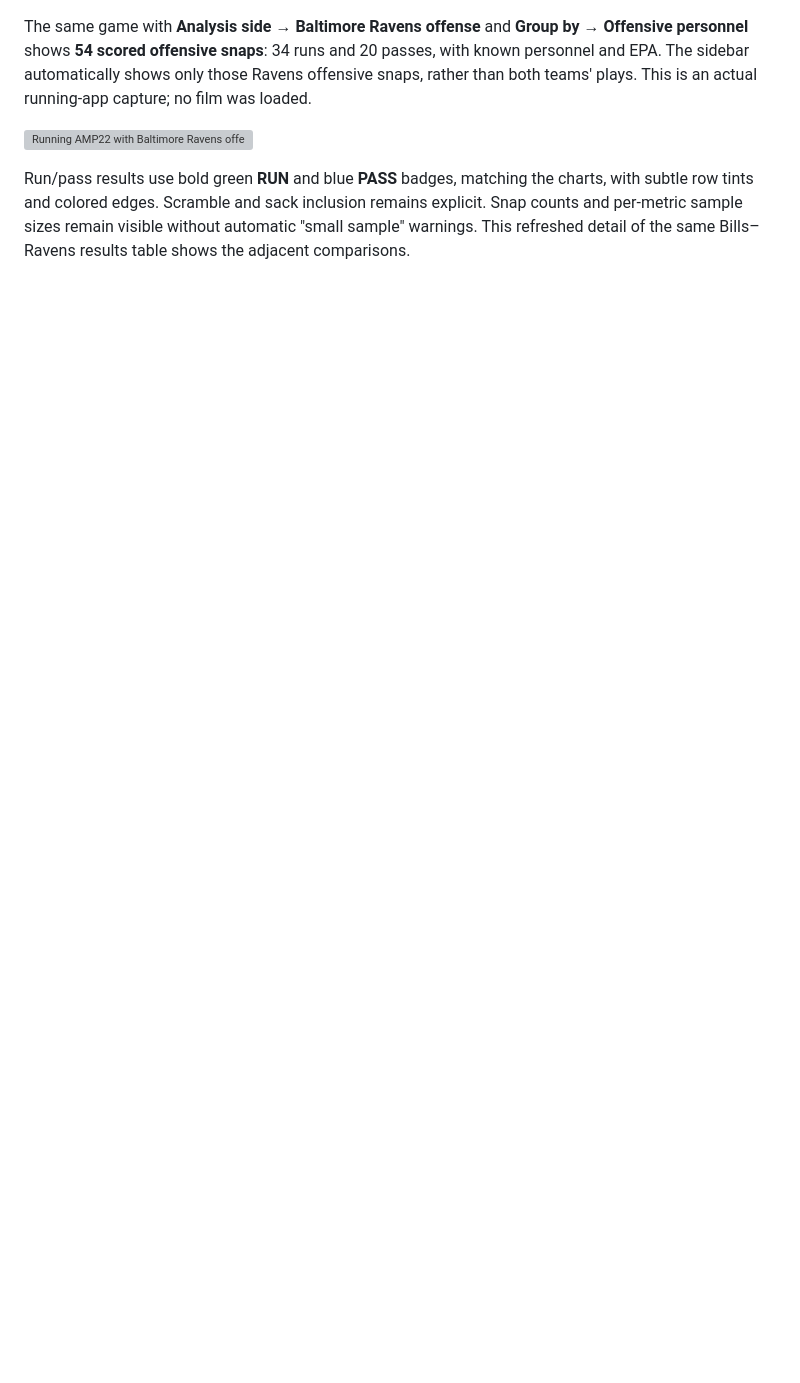
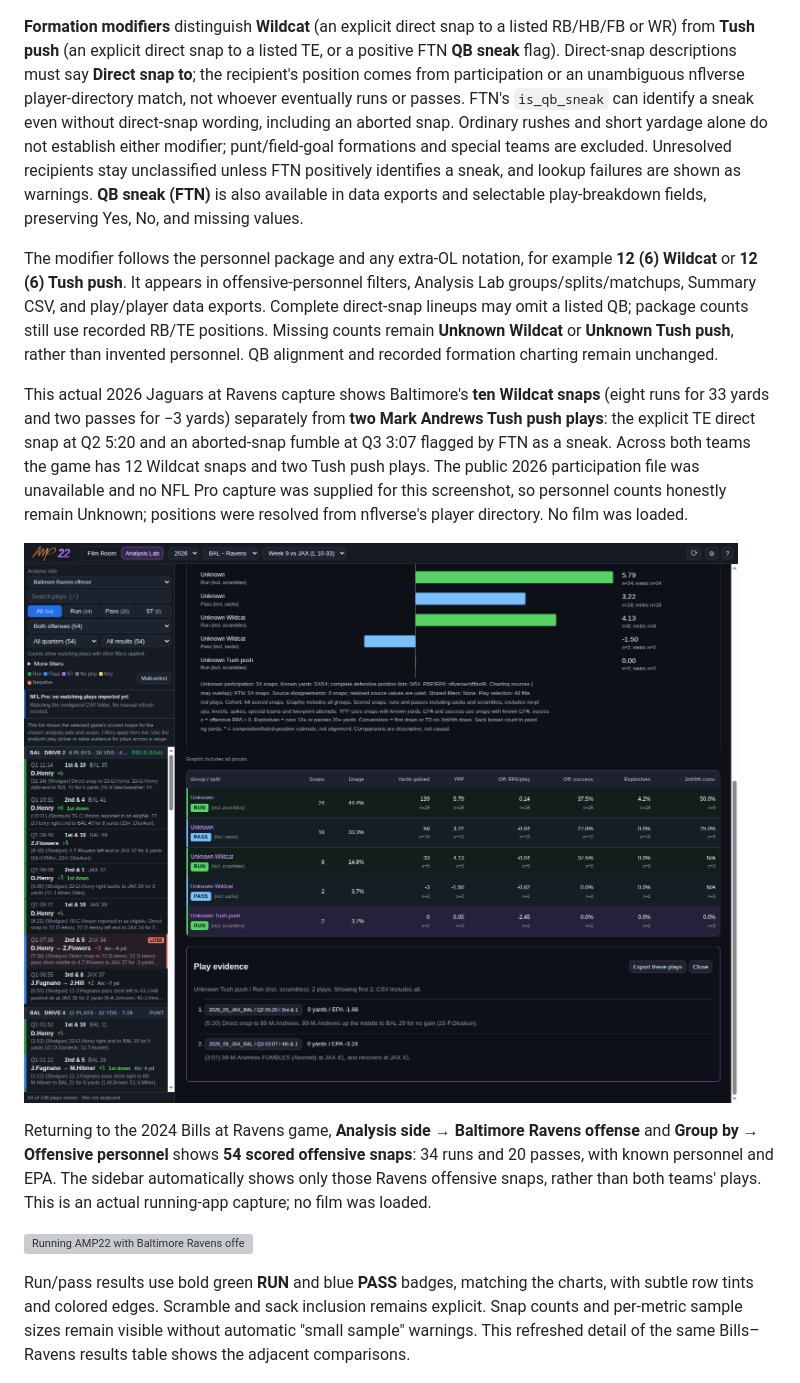
Before and after one commit to apulianas/AMP22, a Markdown page: README.md, the part around the change. Drawn GitHub-style; pictures changed too: docs/screenshots/analysis-lab-direct-snaps.png (added); blank space fills up the shorter version; grey boxes are pictures that could not be loaded.

Commit message:
Add Wildcat and Tush push personnel modifiers from direct snaps and FTN sneaks
Co-authored-by: Copilot <223556219+Copilot@users.noreply.github.com>

```diff
--- a/README.md
+++ b/README.md
@@ -132,7 +132,15 @@ This running-app capture uses real 2024 Bills at Ravens play-by-play and histori
 
 ![Running AMP22 with actual Bills at Ravens six-lineman 13 (6) personnel, separate run and pass results, and two real rushing plays in the evidence panel](docs/screenshots/analysis-lab-extra-ol.png)
 
-The same game with **Analysis side → Baltimore Ravens offense** and **Group by → Offensive personnel** shows **54 scored offensive snaps**: 34 runs and 20 passes, with known personnel and EPA. The sidebar automatically shows only those Ravens offensive snaps, rather than both teams' plays. This is an actual running-app capture; no film was loaded.
+**Formation modifiers** distinguish **Wildcat** (an explicit direct snap to a listed RB/HB/FB or WR) from **Tush push** (an explicit direct snap to a listed TE, or a positive FTN **QB sneak** flag). Direct-snap descriptions must say **Direct snap to**; the recipient's position comes from participation or an unambiguous nflverse player-directory match, not whoever eventually runs or passes. FTN's `is_qb_sneak` can identify a sneak even without direct-snap wording, including an aborted snap. Ordinary rushes and short yardage alone do not establish either modifier; punt/field-goal formations and special teams are excluded. Unresolved recipients stay unclassified unless FTN positively identifies a sneak, and lookup failures are shown as warnings. **QB sneak (FTN)** is also available in data exports and selectable play-breakdown fields, preserving Yes, No, and missing values.
+
+The modifier follows the personnel package and any extra-OL notation, for example **12 (6) Wildcat** or **12 (6) Tush push**. It appears in offensive-personnel filters, Analysis Lab groups/splits/matchups, Summary CSV, and play/player data exports. Complete direct-snap lineups may omit a listed QB; package counts still use recorded RB/TE positions. Missing counts remain **Unknown Wildcat** or **Unknown Tush push**, rather than invented personnel. QB alignment and recorded formation charting remain unchanged.
+
+This actual 2026 Jaguars at Ravens capture shows Baltimore's **ten Wildcat snaps** (eight runs for 33 yards and two passes for −3 yards) separately from **two Mark Andrews Tush push plays**: the explicit TE direct snap at Q2 5:20 and an aborted-snap fumble at Q3 3:07 flagged by FTN as a sneak. Across both teams the game has 12 Wildcat snaps and two Tush push plays. The public 2026 participation file was unavailable and no NFL Pro capture was supplied for this screenshot, so personnel counts honestly remain Unknown; positions were resolved from nflverse's player directory. No film was loaded.
+
+![Running AMP22 with actual 2026 Jaguars at Ravens formation modifiers, separate Unknown Wildcat and Unknown Tush push groups, and both Mark Andrews sneak plays in the evidence panel](docs/screenshots/analysis-lab-direct-snaps.png)
+
+Returning to the 2024 Bills at Ravens game, **Analysis side → Baltimore Ravens offense** and **Group by → Offensive personnel** shows **54 scored offensive snaps**: 34 runs and 20 passes, with known personnel and EPA. The sidebar automatically shows only those Ravens offensive snaps, rather than both teams' plays. This is an actual running-app capture; no film was loaded.
 
 ![Running AMP22 with Baltimore Ravens offense selected in the left sidebar and 54 actual offensive snaps grouped by personnel](docs/screenshots/analysis-lab-offense.png)
 
```
Also changed, not shown: 11 other files.
